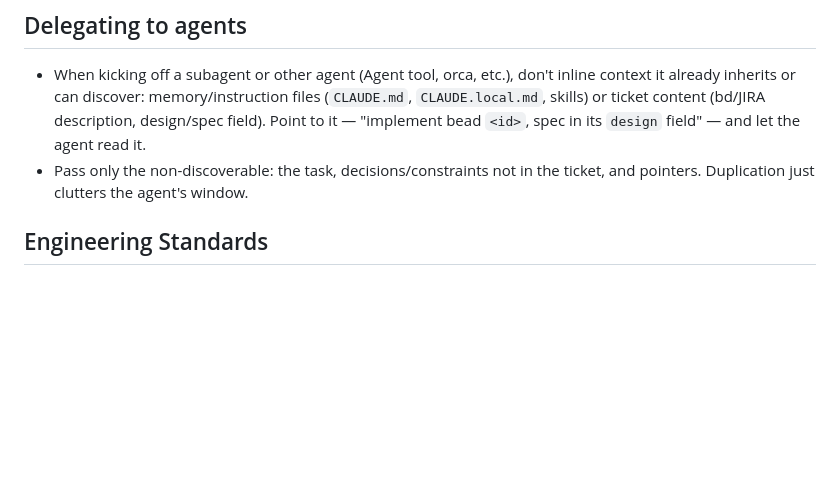
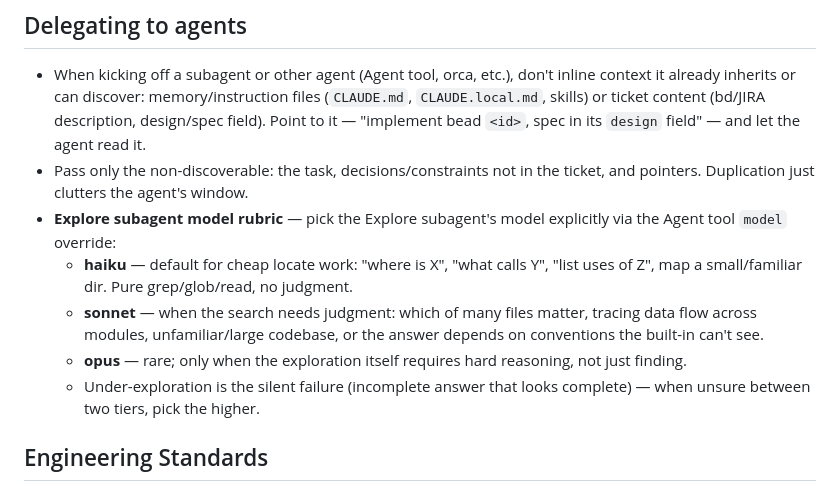
Before and after one commit to tvrmsmith/dotfiles, a Markdown page: dot-claude/CLAUDE.md, the part around the change. Drawn GitHub-style; blank space fills up the shorter version.

Commit message:
docs(claude): add Explore subagent model rubric

```diff
--- a/dot-claude/CLAUDE.md
+++ b/dot-claude/CLAUDE.md
@@ -41,6 +41,11 @@ Match found → use existing copy, no clone. No match → clone to temp. Persona
 
 - When kicking off a subagent or other agent (Agent tool, orca, etc.), don't inline context it already inherits or can discover: memory/instruction files (`CLAUDE.md`, `CLAUDE.local.md`, skills) or ticket content (bd/JIRA description, design/spec field). Point to it — "implement bead `<id>`, spec in its `design` field" — and let the agent read it.
 - Pass only the non-discoverable: the task, decisions/constraints not in the ticket, and pointers. Duplication just clutters the agent's window.
+- **Explore subagent model rubric** — pick the Explore subagent's model explicitly via the Agent tool `model` override:
+  - **haiku** — default for cheap locate work: "where is X", "what calls Y", "list uses of Z", map a small/familiar dir. Pure grep/glob/read, no judgment.
+  - **sonnet** — when the search needs judgment: which of many files matter, tracing data flow across modules, unfamiliar/large codebase, or the answer depends on conventions the built-in can't see.
+  - **opus** — rare; only when the exploration itself requires hard reasoning, not just finding.
+  - Under-exploration is the silent failure (incomplete answer that looks complete) — when unsure between two tiers, pick the higher.
 
 ## Engineering Standards
 
```
